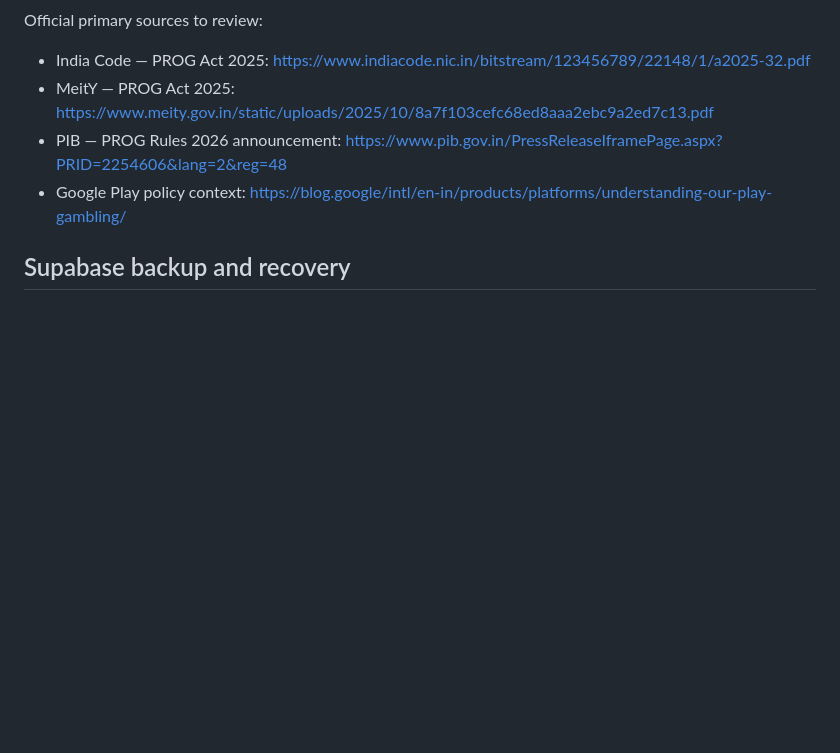
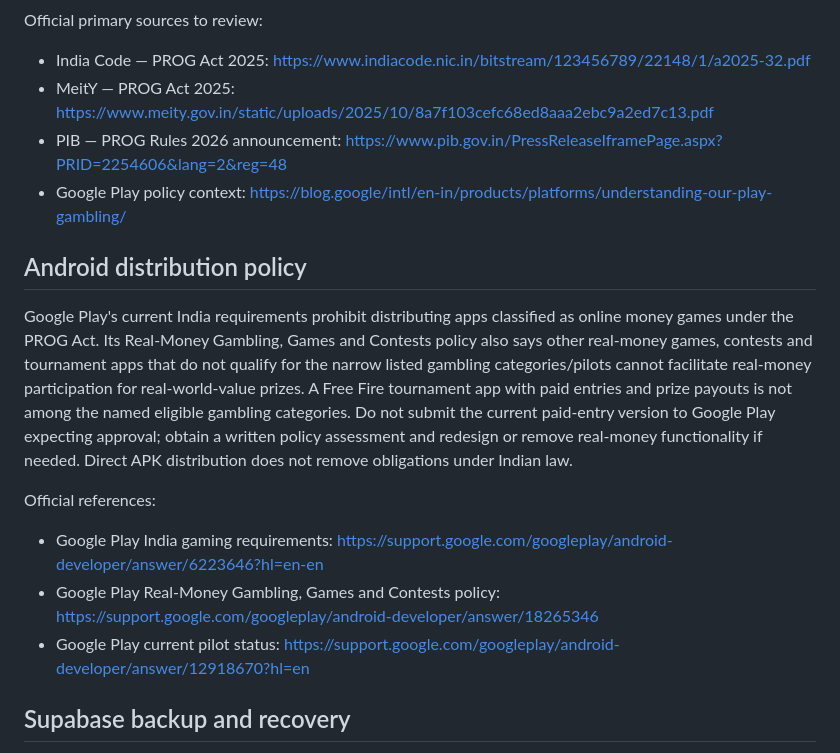
Before and after one commit to waveyyyyyyy/BattleForge, a Markdown page: docs/LAUNCH_READINESS.md, the part around the change. Rendered like a GitHub page; blank space fills up the shorter version.

Commit message:
Add Google Play India real-money tournament distribution blocker

```diff
--- a/docs/LAUNCH_READINESS.md
+++ b/docs/LAUNCH_READINESS.md
@@ -26,6 +26,15 @@ Official primary sources to review:
 - MeitY — PROG Act 2025: https://www.meity.gov.in/static/uploads/2025/10/8a7f103cefc68ed8aaa2ebc9a2ed7c13.pdf
 - PIB — PROG Rules 2026 announcement: https://www.pib.gov.in/PressReleaseIframePage.aspx?PRID=2254606&lang=2&reg=48
 - Google Play policy context: https://blog.google/intl/en-in/products/platforms/understanding-our-play-gambling/
+
+## Android distribution policy
+
+Google Play's current India requirements prohibit distributing apps classified as online money games under the PROG Act. Its Real-Money Gambling, Games and Contests policy also says other real-money games, contests and tournament apps that do not qualify for the narrow listed gambling categories/pilots cannot facilitate real-money participation for real-world-value prizes. A Free Fire tournament app with paid entries and prize payouts is not among the named eligible gambling categories. Do not submit the current paid-entry version to Google Play expecting approval; obtain a written policy assessment and redesign or remove real-money functionality if needed. Direct APK distribution does not remove obligations under Indian law.
+
+Official references:
+- Google Play India gaming requirements: https://support.google.com/googleplay/android-developer/answer/6223646?hl=en-en
+- Google Play Real-Money Gambling, Games and Contests policy: https://support.google.com/googleplay/android-developer/answer/18265346
+- Google Play current pilot status: https://support.google.com/googleplay/android-developer/answer/12918670?hl=en
 
 ## Supabase backup and recovery
 
```
